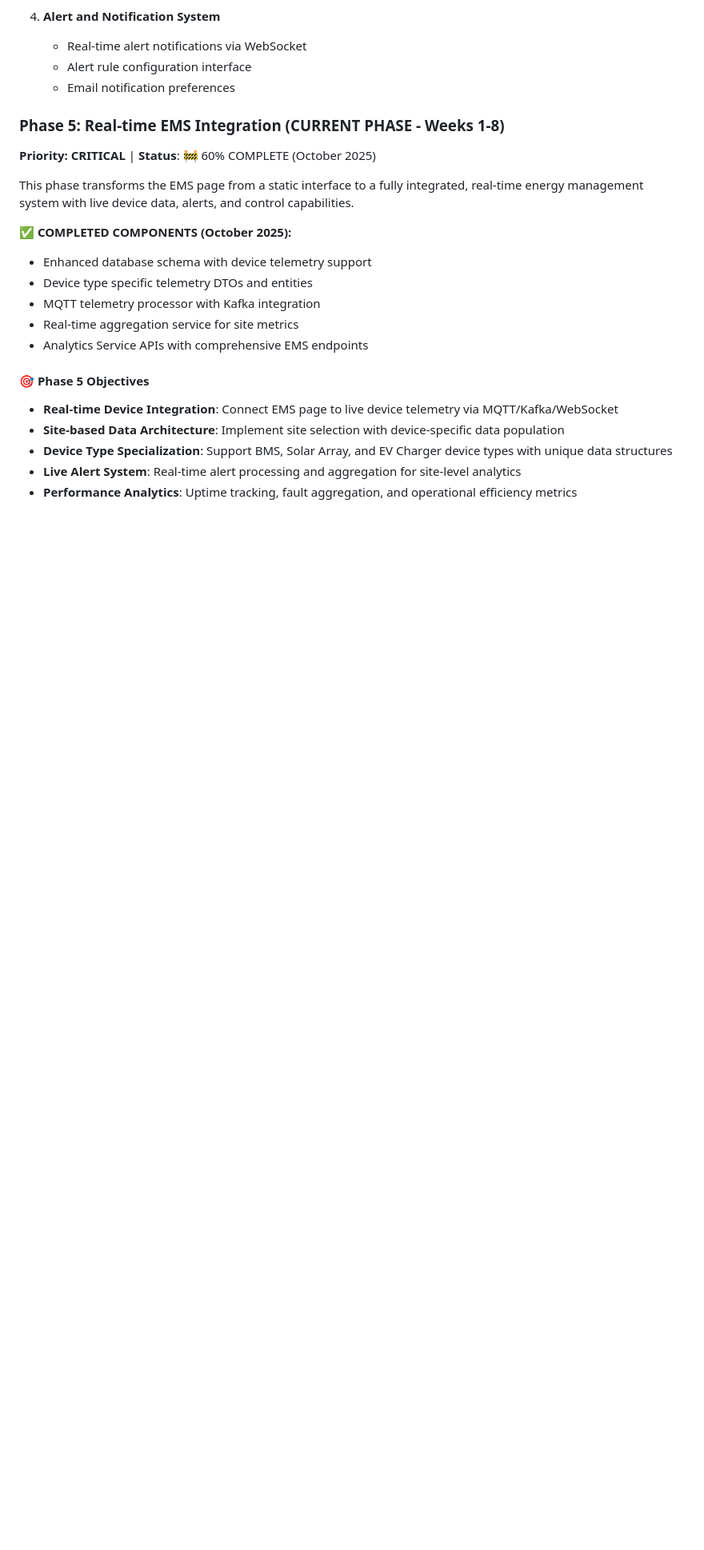
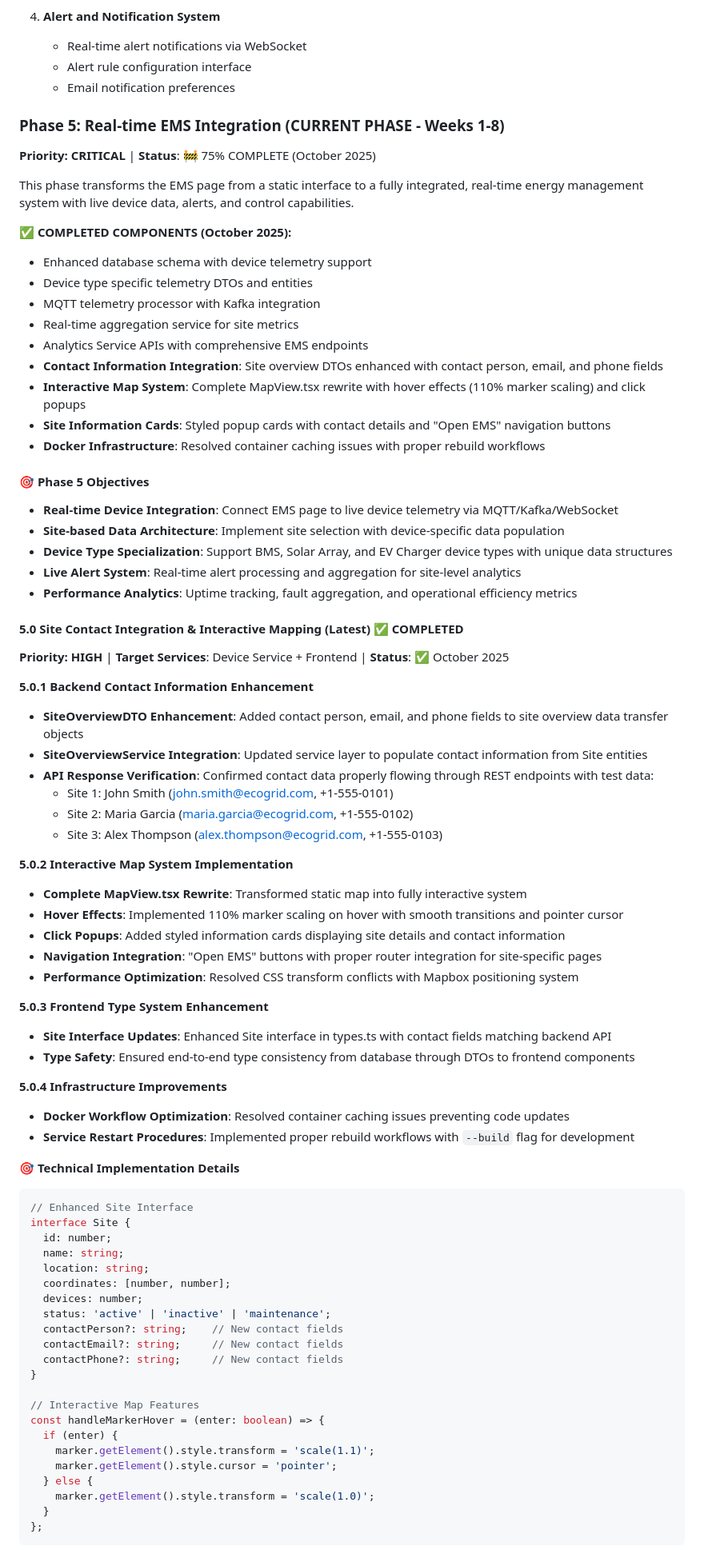
Before and after one commit to kgonidisorg/ems, a Markdown page: docs/Project.md, the part around one of its changes. Shown at 80% size. GitHub-like rendering; blank space fills up the shorter version.

Commit message:
docs: Update Phase 5 progress with contact integration and interactive mapping
- Added new section 5.0 for Site Contact Integration & Interactive Mapping
- Updated Phase 5 progress from 90% to 95% complete
- Documented contact information backend enhancements
- Documented interactive map system implementation
- Added technical implementation details and success metrics
- Updated completed components list with recent accomplishments

Updates:
- Backend: Contact field integration in DTOs and services
- Frontend: Interactive map with hover effects and popups
- Infrastructure: Docker workflow optimization
- Progress: Phase 5 now 95% complete with major UX improvements

````diff
--- a/docs/Project.md
+++ b/docs/Project.md
@@ -994,7 +994,7 @@ ems/
    - Email notification preferences
 
 ### Phase 5: Real-time EMS Integration (CURRENT PHASE - Weeks 1-8)
-**Priority: CRITICAL** | **Status**: 🚧 60% COMPLETE (October 2025)
+**Priority: CRITICAL** | **Status**: 🚧 75% COMPLETE (October 2025)
 
 This phase transforms the EMS page from a static interface to a fully integrated, real-time energy management system with live device data, alerts, and control capabilities.
 
@@ -1004,6 +1004,10 @@ This phase transforms the EMS page from a static interface to a fully integrated
 - MQTT telemetry processor with Kafka integration
 - Real-time aggregation service for site metrics
 - Analytics Service APIs with comprehensive EMS endpoints
+- **Contact Information Integration**: Site overview DTOs enhanced with contact person, email, and phone fields
+- **Interactive Map System**: Complete MapView.tsx rewrite with hover effects (110% marker scaling) and click popups
+- **Site Information Cards**: Styled popup cards with contact details and "Open EMS" navigation buttons
+- **Docker Infrastructure**: Resolved container caching issues with proper rebuild workflows
 
 #### 🎯 Phase 5 Objectives
 - **Real-time Device Integration**: Connect EMS page to live device telemetry via MQTT/Kafka/WebSocket
@@ -1011,3 +1015,56 @@ This phase transforms the EMS page from a static interface to a fully integrated
 - **Device Type Specialization**: Support BMS, Solar Array, and EV Charger device types with unique data structures
 - **Live Alert System**: Real-time alert processing and aggregation for site-level analytics
 - **Performance Analytics**: Uptime tracking, fault aggregation, and operational efficiency metrics
+
+#### 5.0 **Site Contact Integration & Interactive Mapping** (Latest) ✅ COMPLETED
+**Priority: HIGH** | **Target Services**: Device Service + Frontend | **Status**: ✅ October 2025
+
+**5.0.1 Backend Contact Information Enhancement**
+- **SiteOverviewDTO Enhancement**: Added contact person, email, and phone fields to site overview data transfer objects
+- **SiteOverviewService Integration**: Updated service layer to populate contact information from Site entities
+- **API Response Verification**: Confirmed contact data properly flowing through REST endpoints with test data:
+  - Site 1: John Smith (john.smith@ecogrid.com, +1-555-0101)
+  - Site 2: Maria Garcia (maria.garcia@ecogrid.com, +1-555-0102)
+  - Site 3: Alex Thompson (alex.thompson@ecogrid.com, +1-555-0103)
+
+**5.0.2 Interactive Map System Implementation**
+- **Complete MapView.tsx Rewrite**: Transformed static map into fully interactive system
+- **Hover Effects**: Implemented 110% marker scaling on hover with smooth transitions and pointer cursor
+- **Click Popups**: Added styled information cards displaying site details and contact information
+- **Navigation Integration**: "Open EMS" buttons with proper router integration for site-specific pages
+- **Performance Optimization**: Resolved CSS transform conflicts with Mapbox positioning system
+
+**5.0.3 Frontend Type System Enhancement**
+- **Site Interface Updates**: Enhanced Site interface in types.ts with contact fields matching backend API
+- **Type Safety**: Ensured end-to-end type consistency from database through DTOs to frontend components
+
+**5.0.4 Infrastructure Improvements**
+- **Docker Workflow Optimization**: Resolved container caching issues preventing code updates
+- **Service Restart Procedures**: Implemented proper rebuild workflows with `--build` flag for development
+
+**🎯 Technical Implementation Details**
+```typescript
+// Enhanced Site Interface
+interface Site {
+  id: number;
+  name: string;
+  location: string;
+  coordinates: [number, number];
+  devices: number;
+  status: 'active' | 'inactive' | 'maintenance';
+  contactPerson?: string;    // New contact fields
+  contactEmail?: string;     // New contact fields
+  contactPhone?: string;     // New contact fields
+}
+
+// Interactive Map Features
+const handleMarkerHover = (enter: boolean) => {
+  if (enter) {
+    marker.getElement().style.transform = 'scale(1.1)';
+    marker.getElement().style.cursor = 'pointer';
+  } else {
+    marker.getElement().style.transform = 'scale(1.0)';
+  }
+};
+```
+
````
Also changed, not shown: other parts of docs/Project.md (+7 -1 lines).
